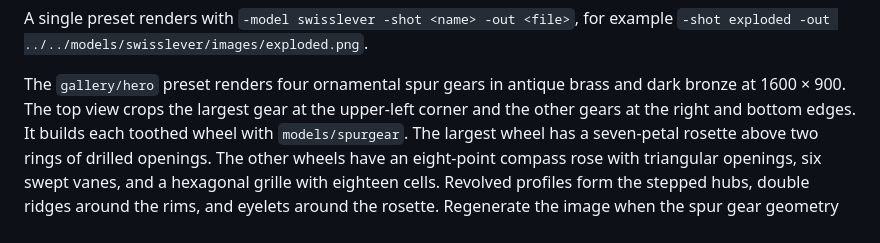
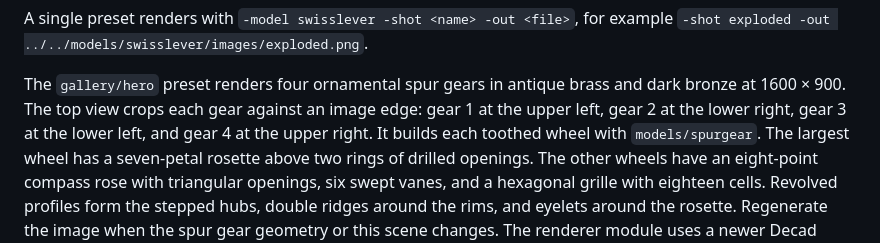
Before and after one commit to lestrrat-3d/decad-gallery, a Markdown page: docs/rendering.md, the part around the change. Rendered like a GitHub page.

Commit message:
place gears at the image corners

```diff
--- a/docs/rendering.md
+++ b/docs/rendering.md
@@ -380,7 +380,8 @@ A single preset renders with `-model swisslever -shot <name> -out <file>`, for e
 `-shot exploded -out ../../models/swisslever/images/exploded.png`.
 
 The `gallery/hero` preset renders four ornamental spur gears in antique brass and dark bronze at 1600 × 900.
-The top view crops the largest gear at the upper-left corner and the other gears at the right and bottom edges.
+The top view crops each gear against an image edge: gear 1 at the upper left, gear 2 at the lower right,
+gear 3 at the lower left, and gear 4 at the upper right.
 It builds each toothed wheel with `models/spurgear`. The largest wheel has a seven-petal rosette above
 two rings of drilled openings. The other wheels have an eight-point compass rose with triangular openings,
 six swept vanes, and a hexagonal grille with eighteen cells. Revolved profiles form the stepped hubs,
```
Also changed, not shown: docs/images/gallery.png, 1 other file.
